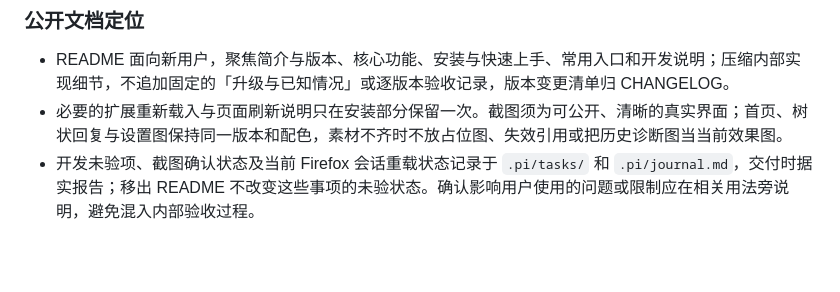
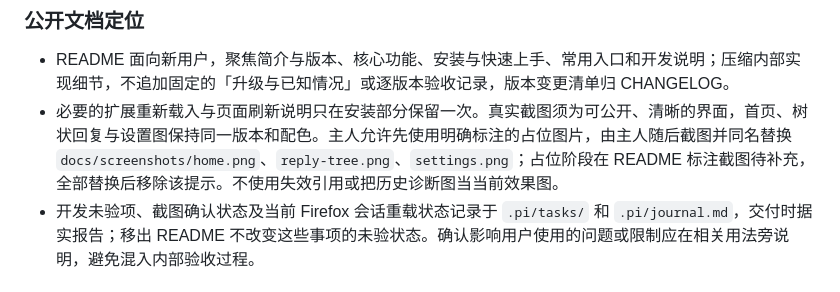
Before and after one commit to xMuelsysex/betterLD, a Markdown page: AGENTS.md, the part around the change. GitHub-like rendering; blank space fills up the shorter version.

```diff
--- a/AGENTS.md
+++ b/AGENTS.md
@@ -53,7 +53,7 @@ betterLD 首版采用可直接加载的无依赖 Manifest V3 扩展，覆盖 Chr
 ### 公开文档定位
 
 - README 面向新用户，聚焦简介与版本、核心功能、安装与快速上手、常用入口和开发说明；压缩内部实现细节，不追加固定的「升级与已知情况」或逐版本验收记录，版本变更清单归 CHANGELOG。
-- 必要的扩展重新载入与页面刷新说明只在安装部分保留一次。截图须为可公开、清晰的真实界面；首页、树状回复与设置图保持同一版本和配色，素材不齐时不放占位图、失效引用或把历史诊断图当当前效果图。
+- 必要的扩展重新载入与页面刷新说明只在安装部分保留一次。真实截图须为可公开、清晰的界面，首页、树状回复与设置图保持同一版本和配色。主人允许先使用明确标注的占位图片，由主人随后截图并同名替换 `docs/screenshots/home.png`、`reply-tree.png`、`settings.png`；占位阶段在 README 标注截图待补充，全部替换后移除该提示。不使用失效引用或把历史诊断图当当前效果图。
 - 开发未验项、截图确认状态及当前 Firefox 会话重载状态记录于 `.pi/tasks/` 和 `.pi/journal.md`，交付时据实报告；移出 README 不改变这些事项的未验状态。确认影响用户使用的问题或限制应在相关用法旁说明，避免混入内部验收过程。
 
 ### 修改范围与冲突处理
```
Also changed, not shown: README.md (+8 -0 lines), docs/screenshots/home.png (added), docs/screenshots/reply-tree.png (added), docs/screenshots/settings.png (added).
